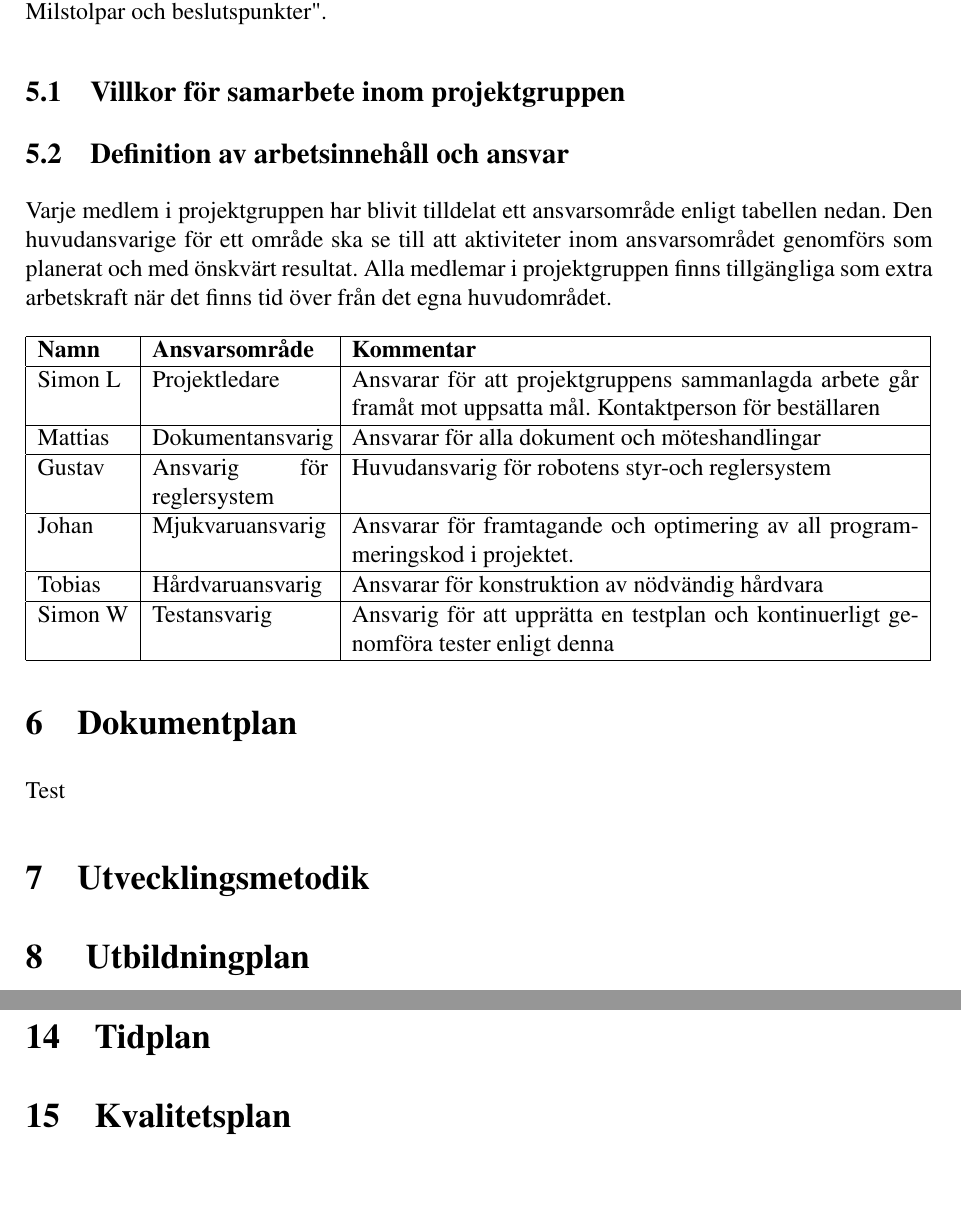
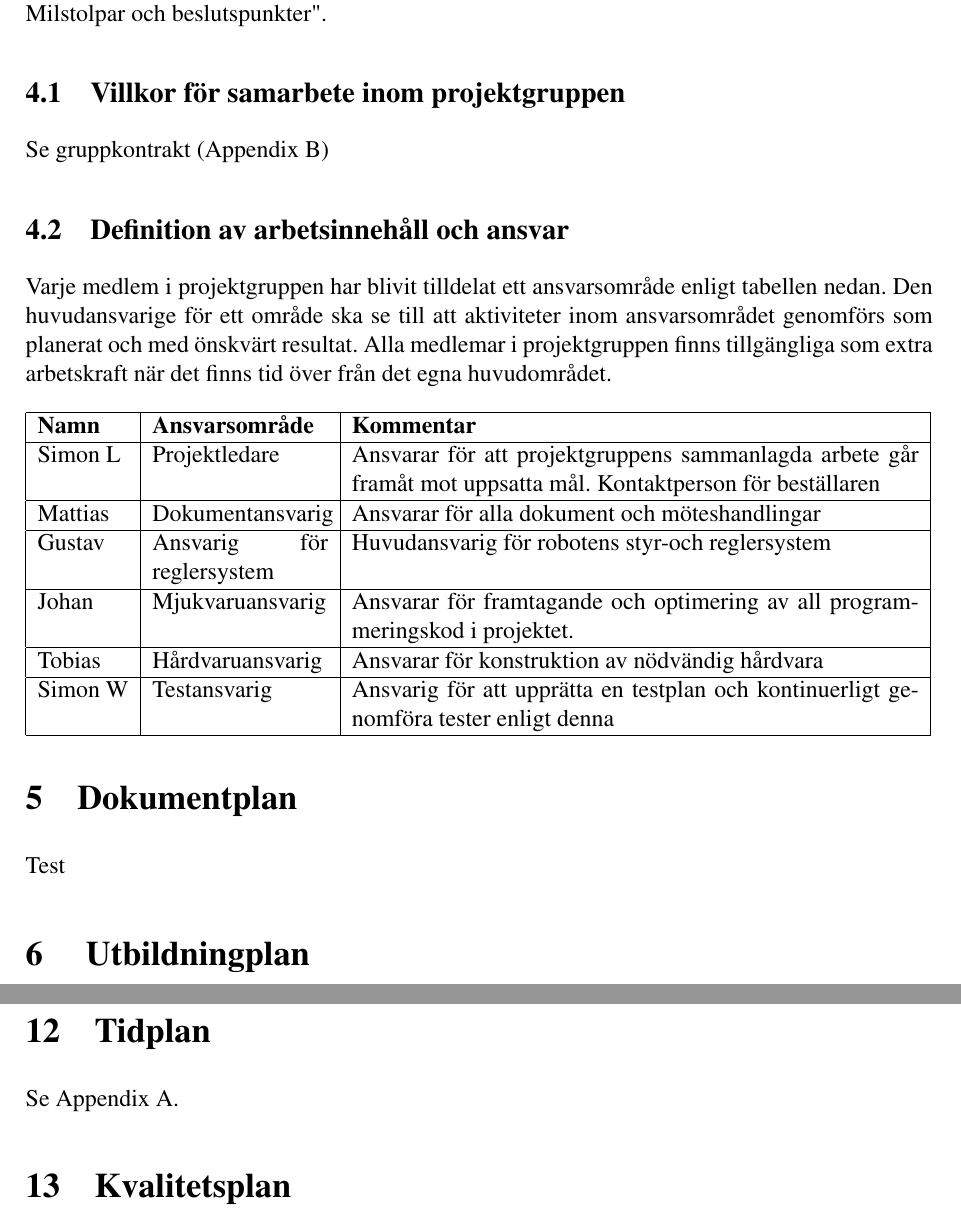
Before and after one commit to johanjoensson/Komborobot, a LaTeX document (Dokumentation/Projektplan/projektplan.tex): two parts of pages 9 and 14 of 17 before the commit and two parts of pages 9 and 13 of 16 after it, joined at a grey line, cut so that both start at the same text, the shorter picture padded with empty space. Compiled offline with pdfLaTeX.

Commit message:
Signed-off-by: unknown <Simon@Simon-laptop.(none)>

```diff
--- a/Dokumentation/Projektplan/projektplan.tex
+++ b/Dokumentation/Projektplan/projektplan.tex
@@ -121,6 +120,7 @@ Beställarens kontakt med gruppen sker huvudsakligen genom projektledaren. Varje
 Handledaren finns tillgänglig som vägledning för projektgruppen under hela projektets gång. Om gruppen har frågor rörande någon teknisk del av projektet kan handledaren hänvisa till en teknisk expert på området ifråga. Handledaren ska även godkänna vissa beslutspunkter för att projektet ska kunna fortskrida, se "Milstolpar och beslutspunkter".
 
 \subsection{Villkor för samarbete inom projektgruppen}
+Se gruppkontrakt (Appendix B)
 
 \subsection{Definition av arbetsinnehåll och ansvar}
 Varje medlem i projektgruppen har blivit tilldelat ett ansvarsområde enligt tabellen nedan. Den huvudansvarige för ett område ska se till att aktiviteter inom ansvarsområdet genomförs som planerat och med önskvärt resultat. Alla medlemar i projektgruppen finns tillgängliga som extra arbetskraft när det finns tid över från det egna huvudområdet.
@@ -140,7 +140,7 @@ Varje medlem i projektgruppen har blivit tilldelat ett ansvarsområde enligt tab
 \section{Dokumentplan}	%%MJ
 Test
 
-\section{Utvecklingsmetodik}	%%SW
+%%\section{Utvecklingsmetodik}	%%SW
 
 \section{ Utbildningplan}	%%Markus
 \subsection{Egen utbildning}
@@ -288,7 +288,7 @@ sensorer}{}{20}
 \end{tabular}
 
 \section{Tidplan}
-
+Se  Appendix A.
 
 
 \section{Kvalitetsplan}	%SL
```
Also changed, not shown: Dokumentation/Projektplan/projektplan.tex (3 more changed lines), 1 other file.
